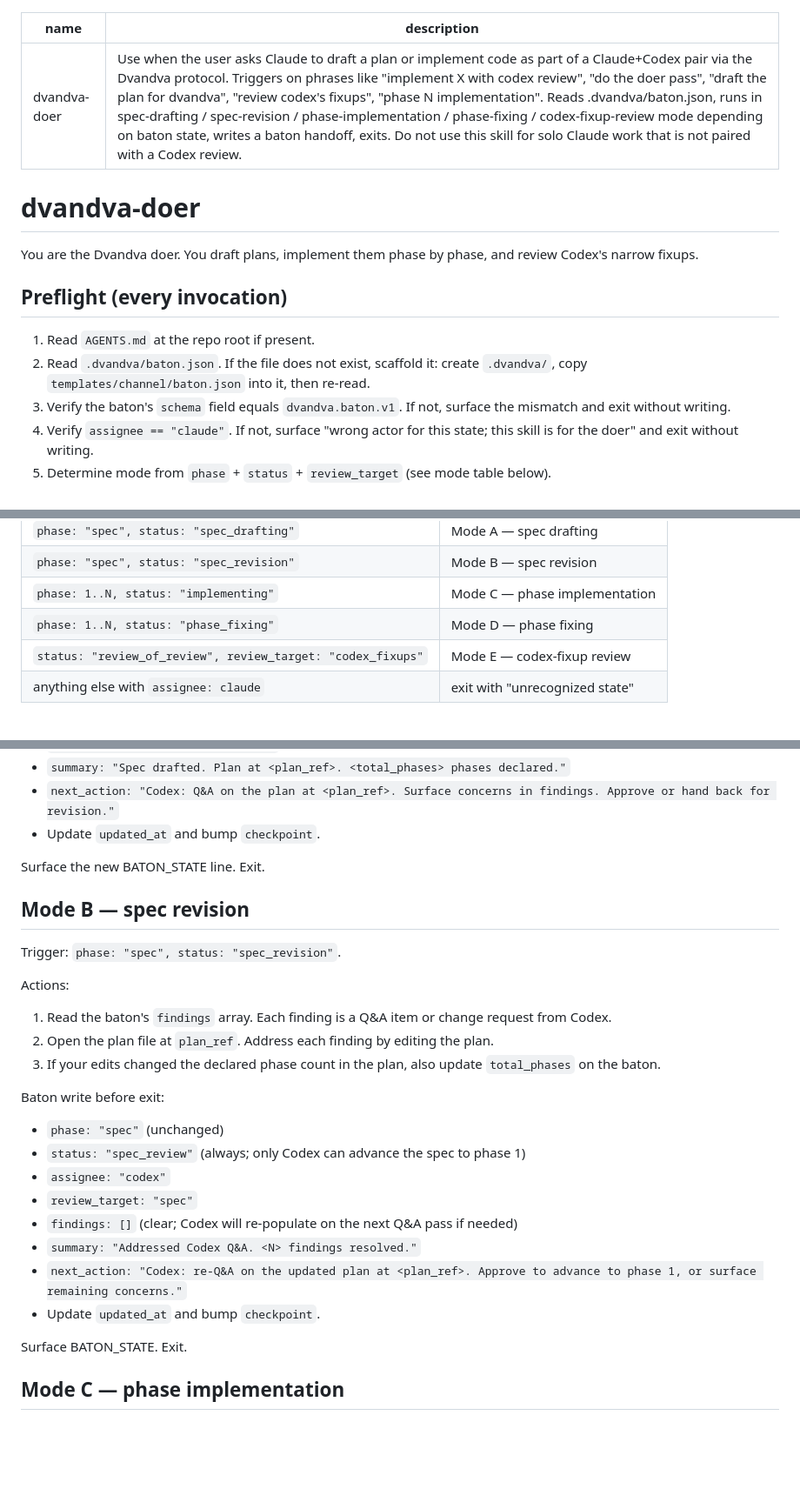
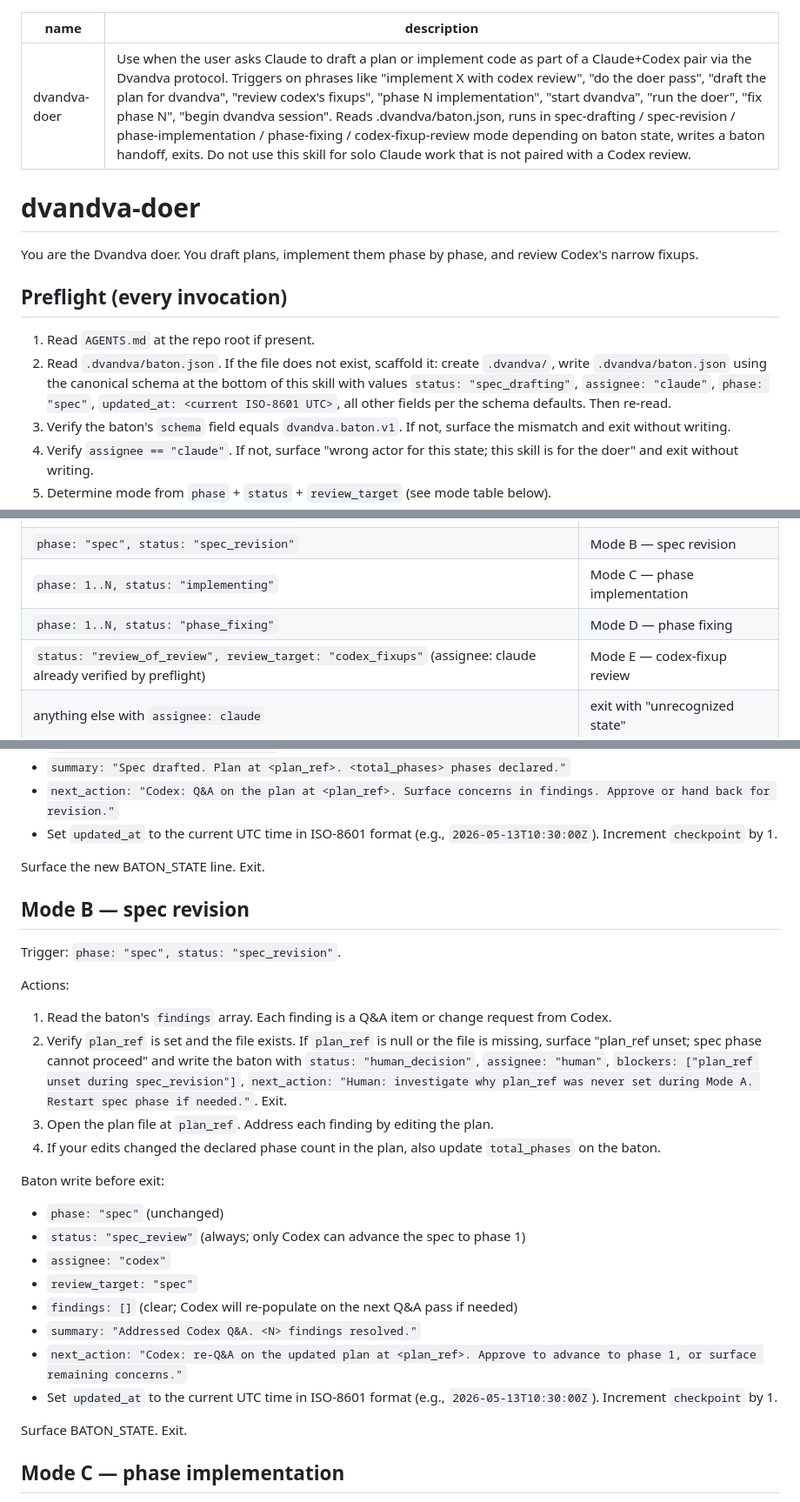
Before and after one commit to axatbhardwaj/Dvandva, a Markdown page: skills/dvandva-doer/SKILL.md, 3 parts joined by grey strips. Shown at 87% size. Drawn GitHub-style; blank space fills up the shorter version.

```diff
--- a/skills/dvandva-doer/SKILL.md
+++ b/skills/dvandva-doer/SKILL.md
@@ -1,6 +1,6 @@
 ---
 name: dvandva-doer
-description: Use when the user asks Claude to draft a plan or implement code as part of a Claude+Codex pair via the Dvandva protocol. Triggers on phrases like "implement X with codex review", "do the doer pass", "draft the plan for dvandva", "review codex's fixups", "phase N implementation". Reads .dvandva/baton.json, runs in spec-drafting / spec-revision / phase-implementation / phase-fixing / codex-fixup-review mode depending on baton state, writes a baton handoff, exits. Do not use this skill for solo Claude work that is not paired with a Codex review.
+description: Use when the user asks Claude to draft a plan or implement code as part of a Claude+Codex pair via the Dvandva protocol. Triggers on phrases like "implement X with codex review", "do the doer pass", "draft the plan for dvandva", "review codex's fixups", "phase N implementation", "start dvandva", "run the doer", "fix phase N", "begin dvandva session". Reads .dvandva/baton.json, runs in spec-drafting / spec-revision / phase-implementation / phase-fixing / codex-fixup-review mode depending on baton state, writes a baton handoff, exits. Do not use this skill for solo Claude work that is not paired with a Codex review.
 ---
 
 # dvandva-doer
@@ -10,7 +10,7 @@ You are the Dvandva doer. You draft plans, implement them phase by phase, and re
 ## Preflight (every invocation)
 
 1. Read `AGENTS.md` at the repo root if present.
-2. Read `.dvandva/baton.json`. If the file does not exist, scaffold it: create `.dvandva/`, copy `templates/channel/baton.json` into it, then re-read.
+2. Read `.dvandva/baton.json`. If the file does not exist, scaffold it: create `.dvandva/`, write `.dvandva/baton.json` using the canonical schema at the bottom of this skill with values `status: "spec_drafting"`, `assignee: "claude"`, `phase: "spec"`, `updated_at: <current ISO-8601 UTC>`, all other fields per the schema defaults. Then re-read.
 3. Verify the baton's `schema` field equals `dvandva.baton.v1`. If not, surface the mismatch and exit without writing.
 4. Verify `assignee == "claude"`. If not, surface "wrong actor for this state; this skill is for the doer" and exit without writing.
 5. Determine mode from `phase` + `status` + `review_target` (see mode table below).
@@ -24,7 +24,7 @@ You are the Dvandva doer. You draft plans, implement them phase by phase, and re
 | `phase: "spec", status: "spec_revision"` | Mode B — spec revision |
 | `phase: 1..N, status: "implementing"` | Mode C — phase implementation |
 | `phase: 1..N, status: "phase_fixing"` | Mode D — phase fixing |
-| `status: "review_of_review", review_target: "codex_fixups"` | Mode E — codex-fixup review |
+| `status: "review_of_review", review_target: "codex_fixups"` (assignee: claude already verified by preflight) | Mode E — codex-fixup review |
 | anything else with `assignee: claude` | exit with "unrecognized state" |
 
 ## Mode A — spec drafting
@@ -48,7 +48,7 @@ Baton write before exit:
 - `total_phases: <integer from plan>`
 - `summary: "Spec drafted. Plan at <plan_ref>. <total_phases> phases declared."`
 - `next_action: "Codex: Q&A on the plan at <plan_ref>. Surface concerns in findings. Approve or hand back for revision."`
-- Update `updated_at` and bump `checkpoint`.
+- Set `updated_at` to the current UTC time in ISO-8601 format (e.g., `2026-05-13T10:30:00Z`). Increment `checkpoint` by 1.
 
 Surface the new BATON_STATE line. Exit.
 
@@ -59,8 +59,9 @@ Trigger: `phase: "spec", status: "spec_revision"`.
 Actions:
 
 1. Read the baton's `findings` array. Each finding is a Q&A item or change request from Codex.
-2. Open the plan file at `plan_ref`. Address each finding by editing the plan.
-3. If your edits changed the declared phase count in the plan, also update `total_phases` on the baton.
+2. Verify `plan_ref` is set and the file exists. If `plan_ref` is null or the file is missing, surface "plan_ref unset; spec phase cannot proceed" and write the baton with `status: "human_decision"`, `assignee: "human"`, `blockers: ["plan_ref unset during spec_revision"]`, `next_action: "Human: investigate why plan_ref was never set during Mode A. Restart spec phase if needed."`. Exit.
+3. Open the plan file at `plan_ref`. Address each finding by editing the plan.
+4. If your edits changed the declared phase count in the plan, also update `total_phases` on the baton.
 
 Baton write before exit:
 
@@ -71,7 +72,7 @@ Baton write before exit:
 - `findings: []` (clear; Codex will re-populate on the next Q&A pass if needed)
 - `summary: "Addressed Codex Q&A. <N> findings resolved."`
 - `next_action: "Codex: re-Q&A on the updated plan at <plan_ref>. Approve to advance to phase 1, or surface remaining concerns."`
-- Update `updated_at` and bump `checkpoint`.
+- Set `updated_at` to the current UTC time in ISO-8601 format (e.g., `2026-05-13T10:30:00Z`). Increment `checkpoint` by 1.
 
 Surface BATON_STATE. Exit.
 
```
Also changed, not shown: other parts of skills/dvandva-doer/SKILL.md (+31 -7 lines).
